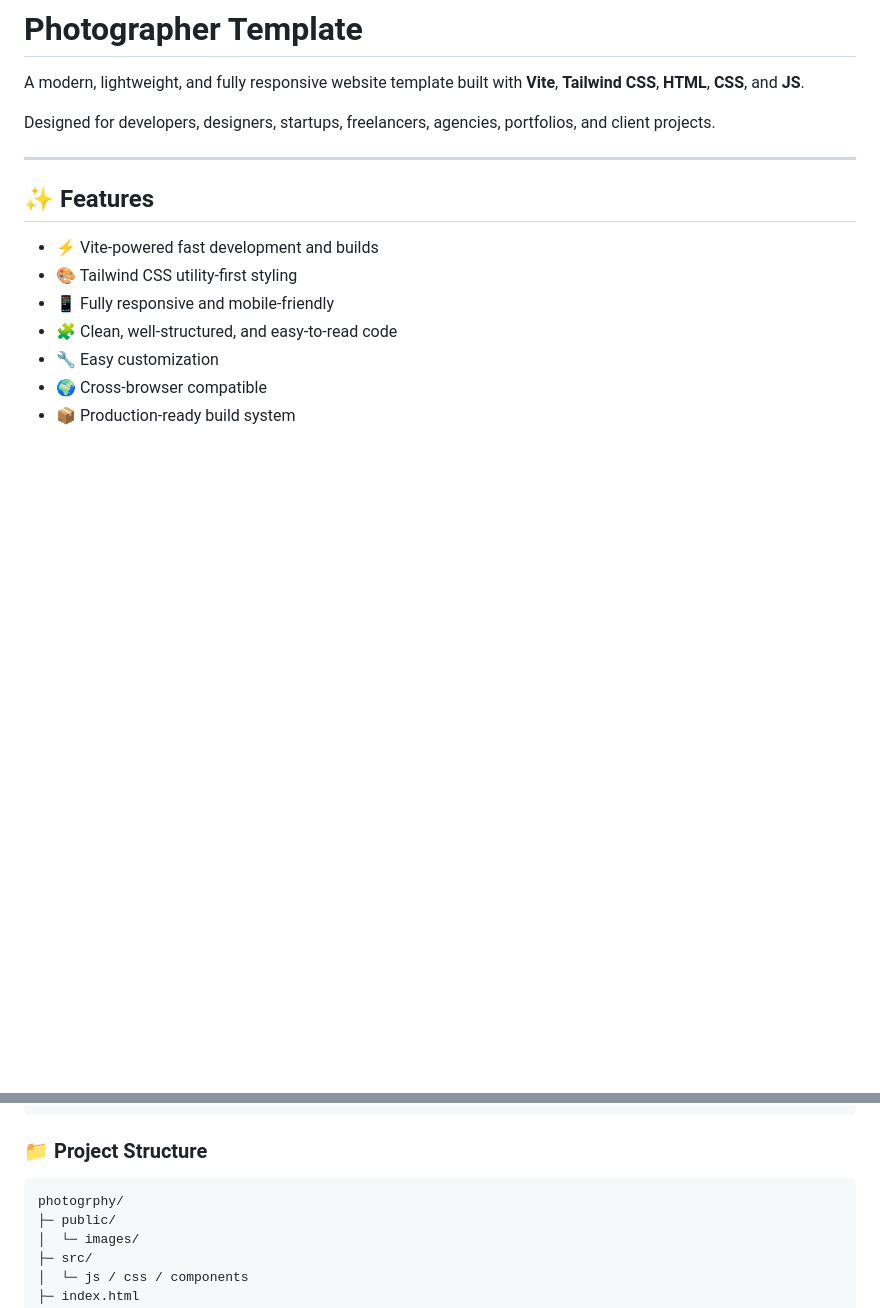
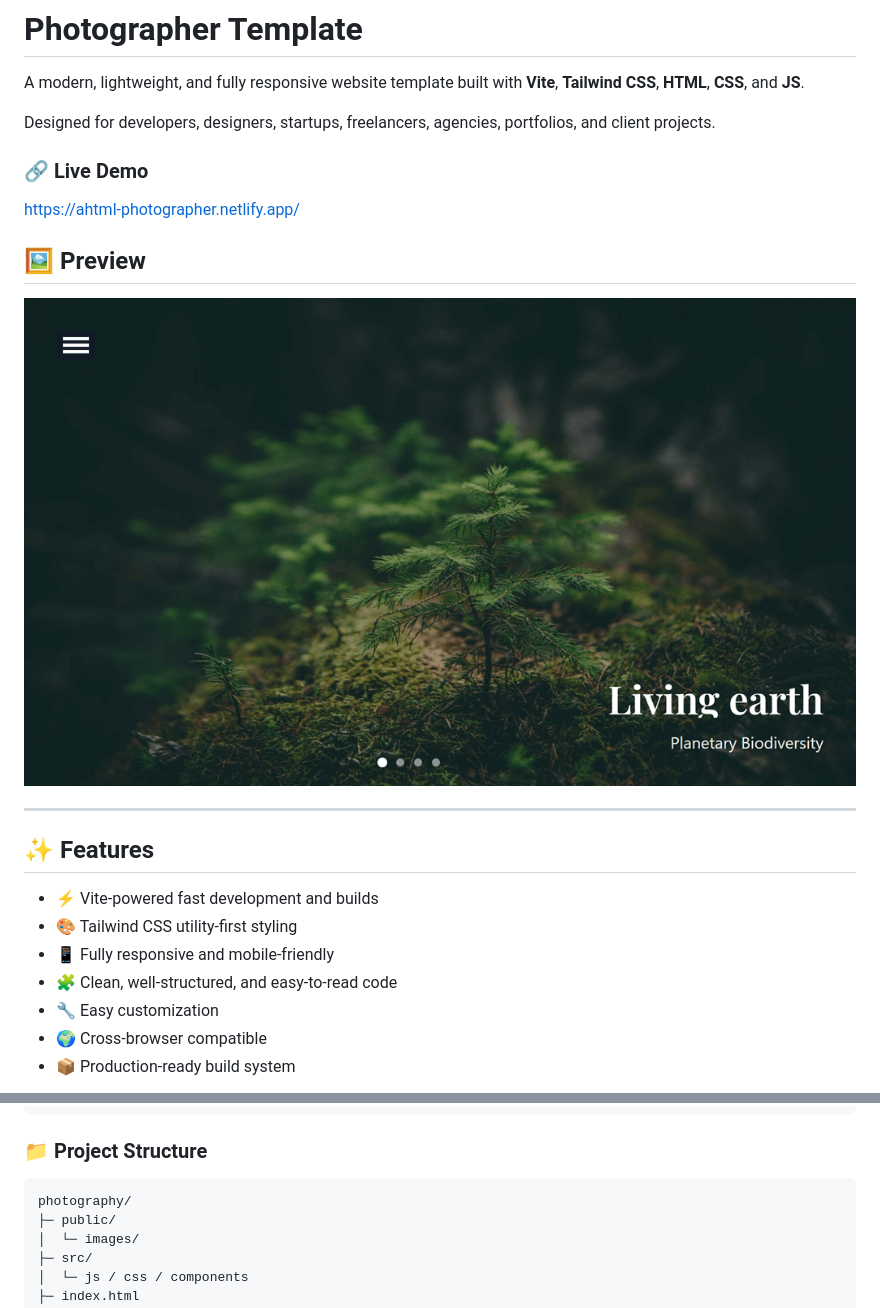
Before and after one commit to websting/html-photographer, a Markdown page: src/README.md, 2 parts joined by grey strips. GitHub-like rendering; pictures changed too: public/screenshot.png (added); blank space fills up the shorter version.

```diff
--- a/src/README.md
+++ b/src/README.md
@@ -3,6 +3,13 @@
 A modern, lightweight, and fully responsive website template built with **Vite**, **Tailwind CSS**, **HTML**, **CSS**, and **JS**.
 
 Designed for developers, designers, startups, freelancers, agencies, portfolios, and client projects.
+
+### 🔗 Live Demo
+https://ahtml-photographer.netlify.app/
+
+## 🖼 Preview
+![Homepage Preview](/public/screenshot.png)
+
 
 ---
 
@@ -61,7 +68,7 @@ Designed for developers, designers, startups, freelancers, agencies, portfolios,
         Do not redistribute placeholder images separately
 
 ### 📁 Project Structure
-    photogrphy/
+    photography/
     ├─ public/
     │  └─ images/
     ├─ src/
```
Also changed, not shown: 3 other files.
